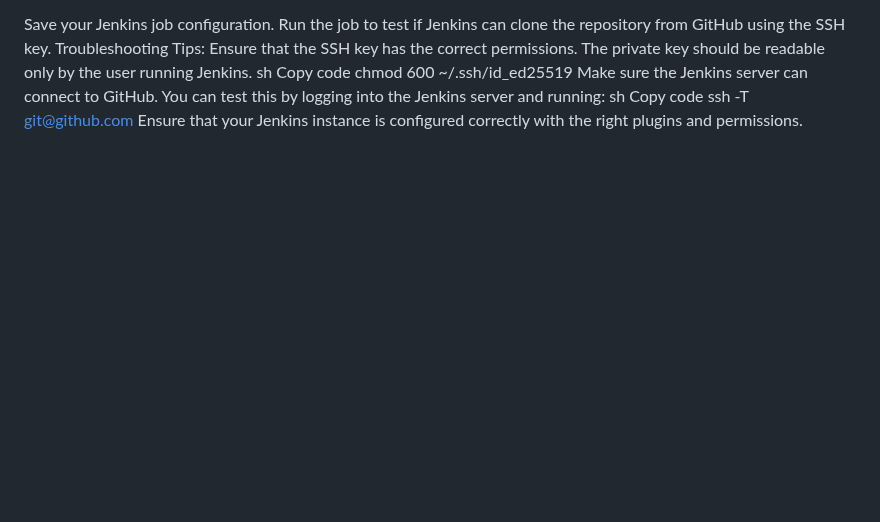
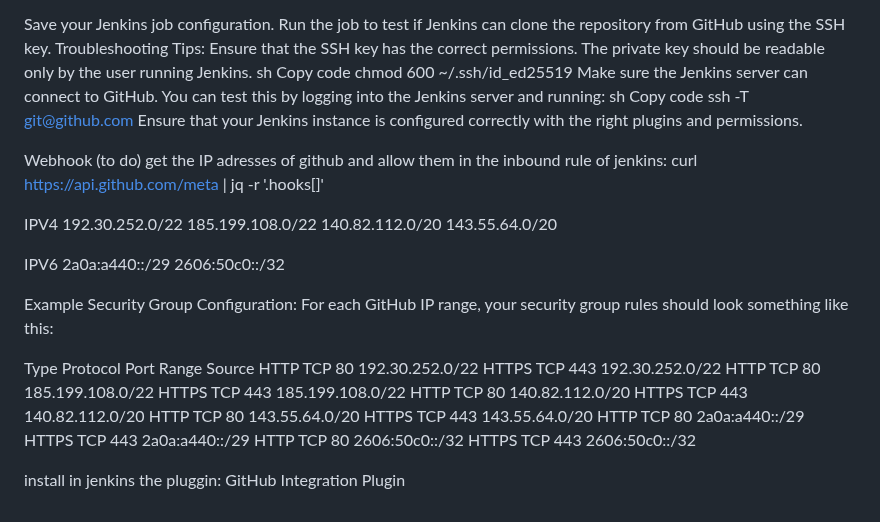
Before and after one commit to Cedric-Hj/DevOps-CICD-WebApp, a Markdown page: Jenkins/Jenkins_Setup.md, the part around the change. Rendered like a GitHub page; blank space fills up the shorter version.

Commit message:
test for webhook 1

```diff
--- a/Jenkins/Jenkins_Setup.md
+++ b/Jenkins/Jenkins_Setup.md
@@ -103,3 +103,37 @@ sh
 Copy code
 ssh -T git@github.com
 Ensure that your Jenkins instance is configured correctly with the right plugins and permissions.
+
+Webhook (to do)
+get the IP adresses of github and allow them in the inbound rule of jenkins:
+curl https://api.github.com/meta | jq -r '.hooks[]'
+
+IPV4
+192.30.252.0/22
+185.199.108.0/22
+140.82.112.0/20
+143.55.64.0/20
+
+IPV6
+2a0a:a440::/29
+2606:50c0::/32
+
+
+Example Security Group Configuration:
+For each GitHub IP range, your security group rules should look something like this:
+
+Type	Protocol	Port Range	Source
+HTTP	TCP	80	192.30.252.0/22
+HTTPS	TCP	443	192.30.252.0/22
+HTTP	TCP	80	185.199.108.0/22
+HTTPS	TCP	443	185.199.108.0/22
+HTTP	TCP	80	140.82.112.0/20
+HTTPS	TCP	443	140.82.112.0/20
+HTTP	TCP	80	143.55.64.0/20
+HTTPS	TCP	443	143.55.64.0/20
+HTTP	TCP	80	2a0a:a440::/29
+HTTPS	TCP	443	2a0a:a440::/29
+HTTP	TCP	80	2606:50c0::/32
+HTTPS	TCP	443	2606:50c0::/32
+
+install in jenkins the pluggin: GitHub Integration Plugin
```
